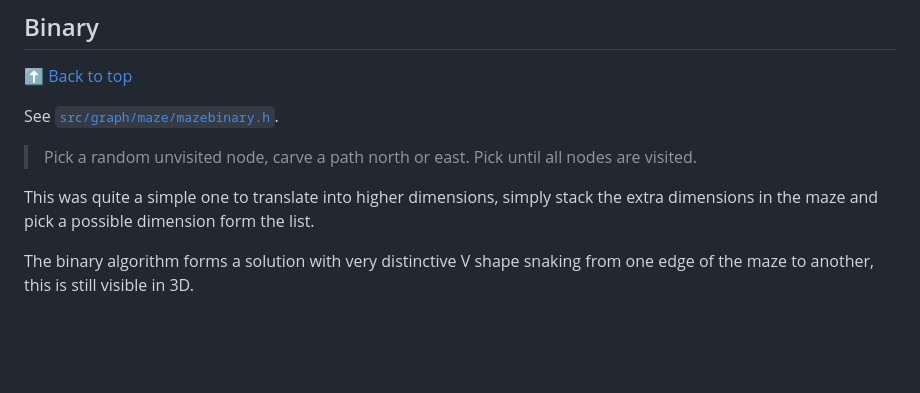
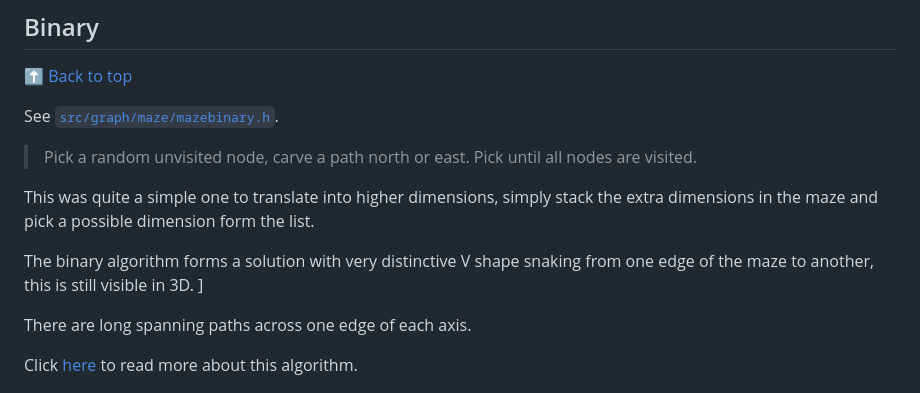
Before and after one commit to convenient/hyper-dimensional-mazes, a Markdown page: README.md, the part around one of its changes. Rendered like a GitHub page; blank space fills up the shorter version.

```diff
--- a/README.md
+++ b/README.md
@@ -56,7 +56,11 @@ See [`src/graph/maze/mazebinary.h`](src/graph/maze/mazebinary.h).
 
 This was quite a simple one to translate into higher dimensions, simply stack the extra dimensions in the maze and pick a possible dimension form the list.
 
-The binary algorithm forms a solution with very distinctive V shape snaking from one edge of the maze to another, this is still visible in 3D.
+The binary algorithm forms a solution with very distinctive V shape snaking from one edge of the maze to another, this is still visible in 3D. ]
+
+There are long spanning paths across one edge of each axis.
+
+Click [here](http://weblog.jamisbuck.org/2011/2/1/maze-generation-binary-tree-algorithm) to read more about this algorithm.
 
 ![binary2d](readme/binary_2d.gif)
 ![binary2d_solution](readme/binary_2d.png)
```
Also changed, not shown: other parts of README.md (+46 -17 lines), readme/sidewinder_2d.gif (added), readme/sidewinder_2d.png (added), readme/sidewinder_3d.gif (added), 3 other files.
